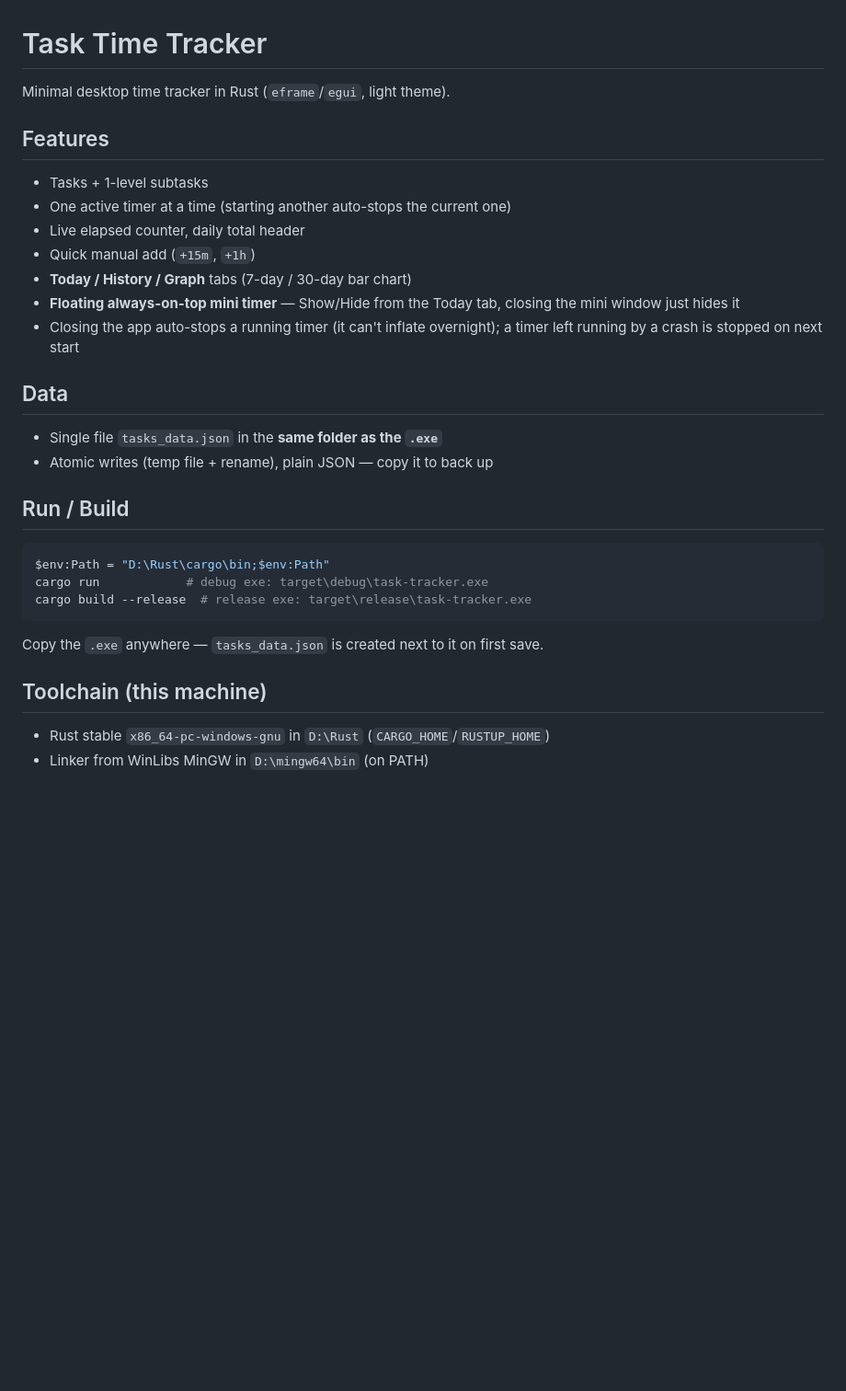
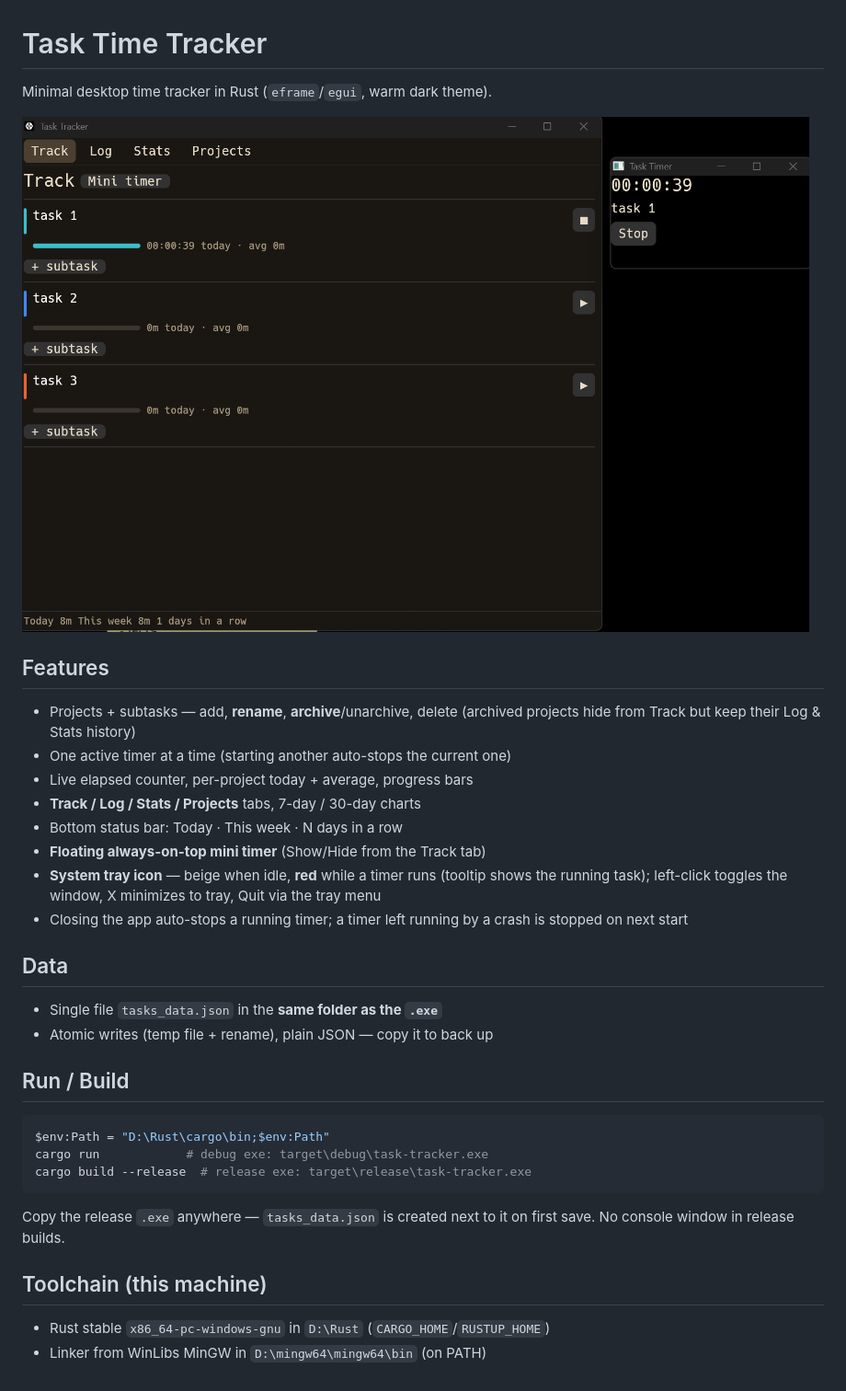
Before and after one commit to shriar/Task-Time-Tracker, a Markdown page: README.md, the part around the change. Shown at 92% size. GitHub-like rendering; pictures changed too: screenshot/track.png (added); blank space fills up the shorter version.

Commit message:
Rename tasks/subtasks, README screenshot, tray + no-console release

````diff
--- a/README.md
+++ b/README.md
@@ -1,17 +1,22 @@
 # Task Time Tracker
 
-Minimal desktop time tracker in Rust (`eframe`/`egui`, light theme).
+Minimal desktop time tracker in Rust (`eframe`/`egui`, warm dark theme).
+
+![Track tab with running timer and mini timer window](screenshot/track.png)
 
 ## Features
-- Tasks + 1-level subtasks
+- Projects + subtasks — add, **rename**, **archive**/unarchive, delete
+  (archived projects hide from Track but keep their Log & Stats history)
 - One active timer at a time (starting another auto-stops the current one)
-- Live elapsed counter, daily total header
-- Quick manual add (`+15m`, `+1h`)
-- **Today / History / Graph** tabs (7-day / 30-day bar chart)
-- **Floating always-on-top mini timer** — Show/Hide from the Today tab,
-  closing the mini window just hides it
-- Closing the app auto-stops a running timer (it can't inflate overnight);
-  a timer left running by a crash is stopped on next start
+- Live elapsed counter, per-project today + average, progress bars
+- **Track / Log / Stats / Projects** tabs, 7-day / 30-day charts
+- Bottom status bar: Today · This week · N days in a row
+- **Floating always-on-top mini timer** (Show/Hide from the Track tab)
+- **System tray icon** — beige when idle, **red** while a timer runs
+  (tooltip shows the running task); left-click toggles the window,
+  X minimizes to tray, Quit via the tray menu
+- Closing the app auto-stops a running timer; a timer left running by a
+  crash is stopped on next start
 
 ## Data
 - Single file `tasks_data.json` in the **same folder as the `.exe`**
@@ -23,8 +28,9 @@ $env:Path = "D:\Rust\cargo\bin;$env:Path"
 cargo run            # debug exe: target\debug\task-tracker.exe
 cargo build --release  # release exe: target\release\task-tracker.exe
 ```
-Copy the `.exe` anywhere — `tasks_data.json` is created next to it on first save.
+Copy the release `.exe` anywhere — `tasks_data.json` is created next to it
+on first save. No console window in release builds.
 
 ## Toolchain (this machine)
 - Rust stable `x86_64-pc-windows-gnu` in `D:\Rust` (`CARGO_HOME`/`RUSTUP_HOME`)
-- Linker from WinLibs MinGW in `D:\mingw64\bin` (on PATH)
+- Linker from WinLibs MinGW in `D:\mingw64\mingw64\bin` (on PATH)
````
Also changed, not shown: 2 other files.
